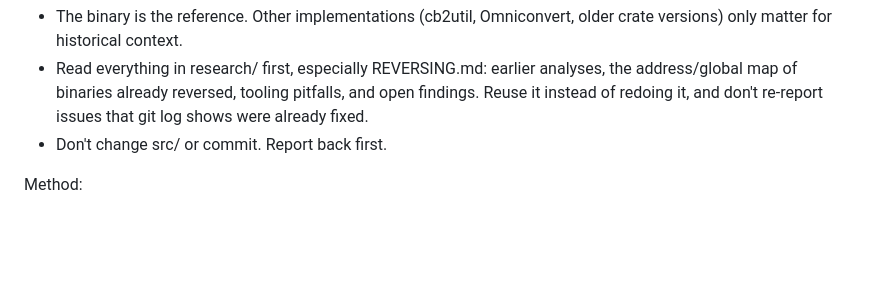
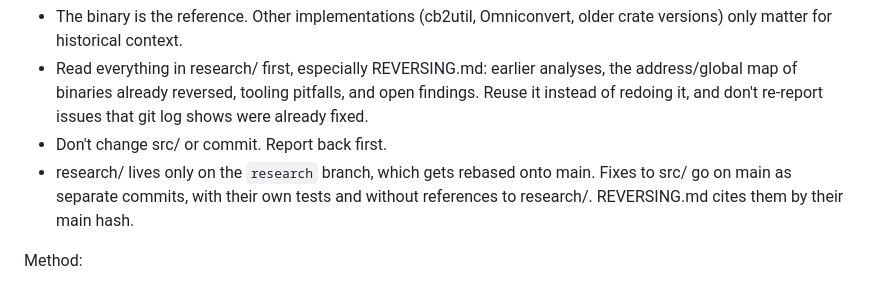
Before and after one commit to mlafeldt/codebreaker-rs, a Markdown page: research/COMPARE_PROMPT.md, the part around the change. GitHub-like rendering; blank space fills up the shorter version.

```diff
--- a/research/COMPARE_PROMPT.md
+++ b/research/COMPARE_PROMPT.md
@@ -16,6 +16,10 @@ Ground rules:
   pitfalls, and open findings. Reuse it instead of redoing it, and don't
   re-report issues that git log shows were already fixed.
 - Don't change src/ or commit. Report back first.
+- research/ lives only on the `research` branch, which gets rebased onto main.
+  Fixes to src/ go on main as separate commits, with their own tests and
+  without references to research/. REVERSING.md cites them by their main
+  hash.
 
 Method:
 1. Identify the binary: version strings, hashes, packer, signs of
```
Also changed, not shown: research/REVERSING.md (+31 -15 lines).
